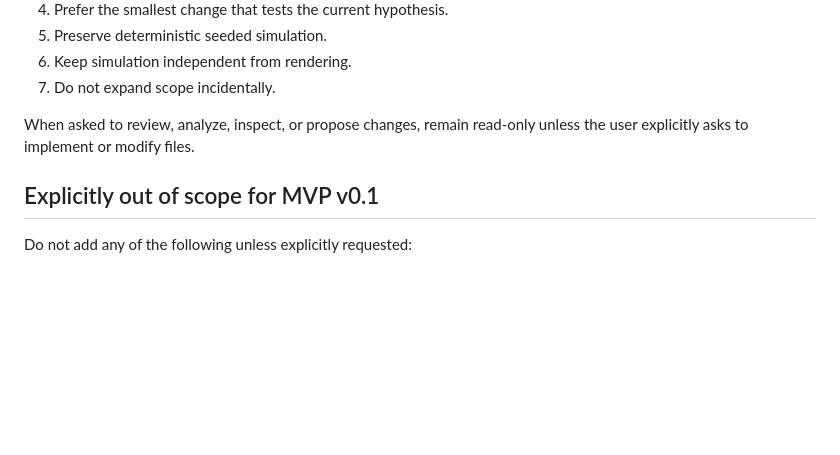
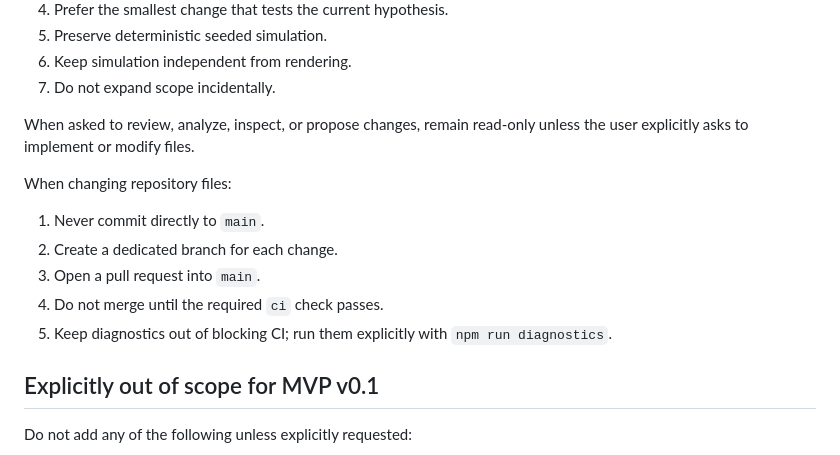
Before and after one commit to AntonM030481/living-war-atlas, a Markdown page: AGENTS.md, the part around the change. Rendered like a GitHub page; blank space fills up the shorter version.

Commit message:
Document branch and CI workflow for agents

```diff
--- a/AGENTS.md
+++ b/AGENTS.md
@@ -59,6 +59,14 @@ Before changing code:
 
 When asked to review, analyze, inspect, or propose changes, remain read-only unless the user explicitly asks to implement or modify files.
 
+When changing repository files:
+
+1. Never commit directly to `main`.
+2. Create a dedicated branch for each change.
+3. Open a pull request into `main`.
+4. Do not merge until the required `ci` check passes.
+5. Keep diagnostics out of blocking CI; run them explicitly with `npm run diagnostics`.
+
 ## Explicitly out of scope for MVP v0.1
 
 Do not add any of the following unless explicitly requested:
```
